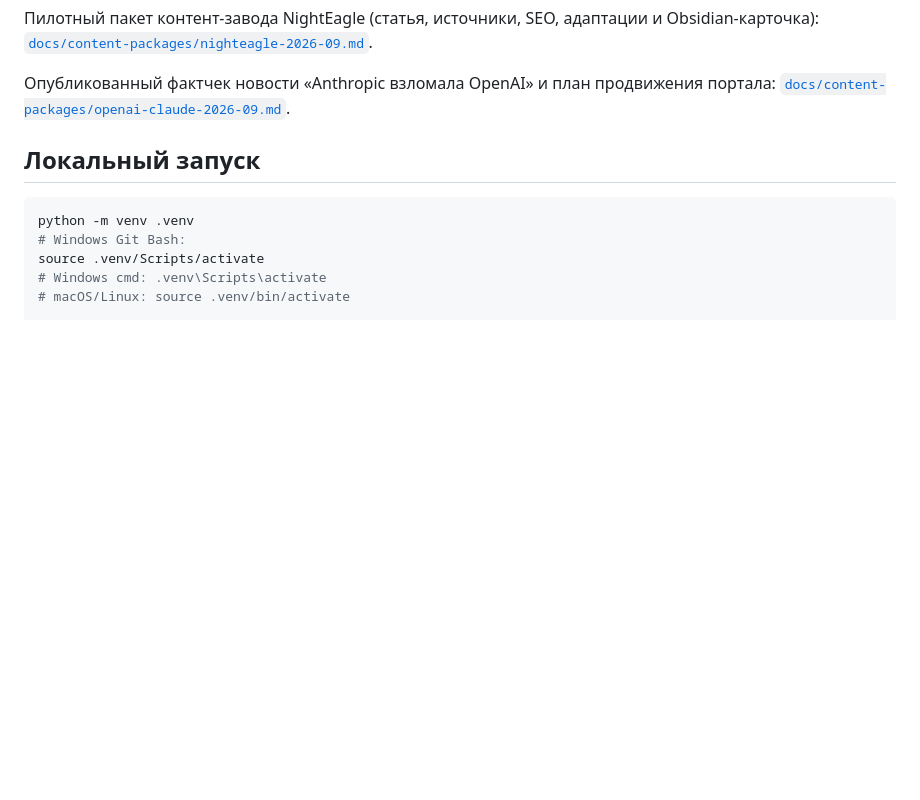
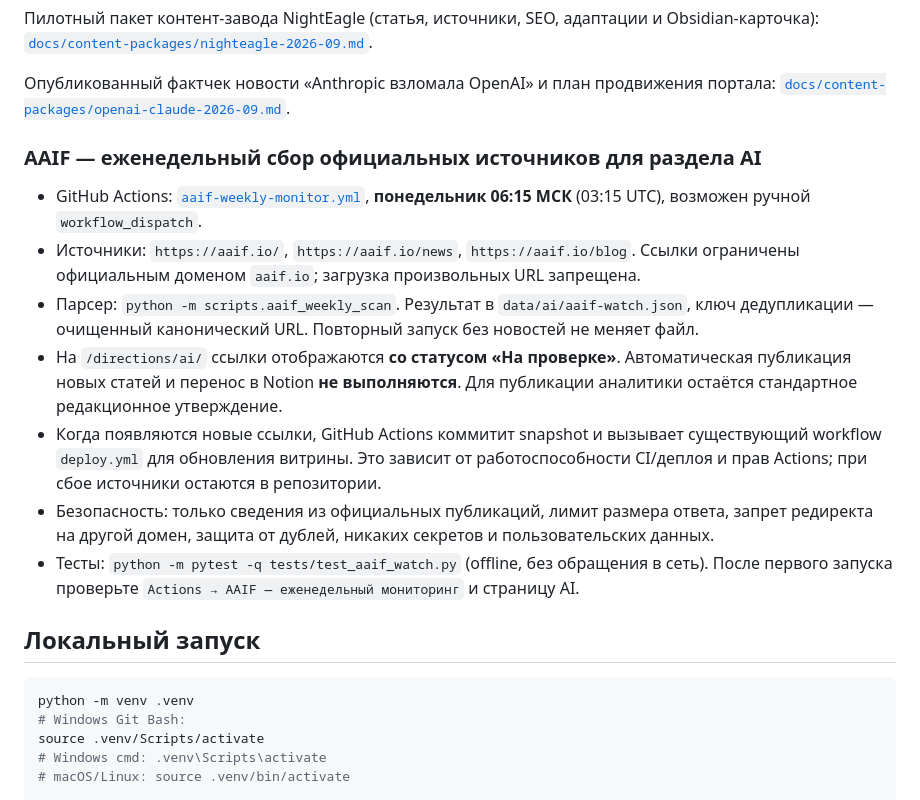
Before and after one commit to dimitry8st-prog/st8dom-site, a Markdown page: README.md, the part around the change. GitHub-like rendering; blank space fills up the shorter version.

Commit message:
docs(ai): document weekly AAIF collection and editorial safeguards

```diff
--- a/README.md
+++ b/README.md
@@ -30,6 +30,16 @@ Obsidian-карточка): [`docs/content-packages/nighteagle-2026-09.md`](docs
 
 Опубликованный фактчек новости «Anthropic взломала OpenAI» и план продвижения портала:
 [`docs/content-packages/openai-claude-2026-09.md`](docs/content-packages/openai-claude-2026-09.md).
+
+### AAIF — еженедельный сбор официальных источников для раздела AI
+
+- GitHub Actions: [`aaif-weekly-monitor.yml`](.github/workflows/aaif-weekly-monitor.yml), **понедельник 06:15 МСК** (03:15 UTC), возможен ручной `workflow_dispatch`.
+- Источники: `https://aaif.io/`, `https://aaif.io/news`, `https://aaif.io/blog`. Ссылки ограничены официальным доменом `aaif.io`; загрузка произвольных URL запрещена.
+- Парсер: `python -m scripts.aaif_weekly_scan`. Результат в `data/ai/aaif-watch.json`, ключ дедупликации — очищенный канонический URL. Повторный запуск без новостей не меняет файл.
+- На `/directions/ai/` ссылки отображаются **со статусом «На проверке»**. Автоматическая публикация новых статей и перенос в Notion **не выполняются**. Для публикации аналитики остаётся стандартное редакционное утверждение.
+- Когда появляются новые ссылки, GitHub Actions коммитит snapshot и вызывает существующий workflow `deploy.yml` для обновления витрины. Это зависит от работоспособности CI/деплоя и прав Actions; при сбое источники остаются в репозитории.
+- Безопасность: только сведения из официальных публикаций, лимит размера ответа, запрет редиректа на другой домен, защита от дублей, никаких секретов и пользовательских данных.
+- Тесты: `python -m pytest -q tests/test_aaif_watch.py` (offline, без обращения в сеть). После первого запуска проверьте `Actions → AAIF — еженедельный мониторинг` и страницу AI.
 
 ## Локальный запуск
 
```
